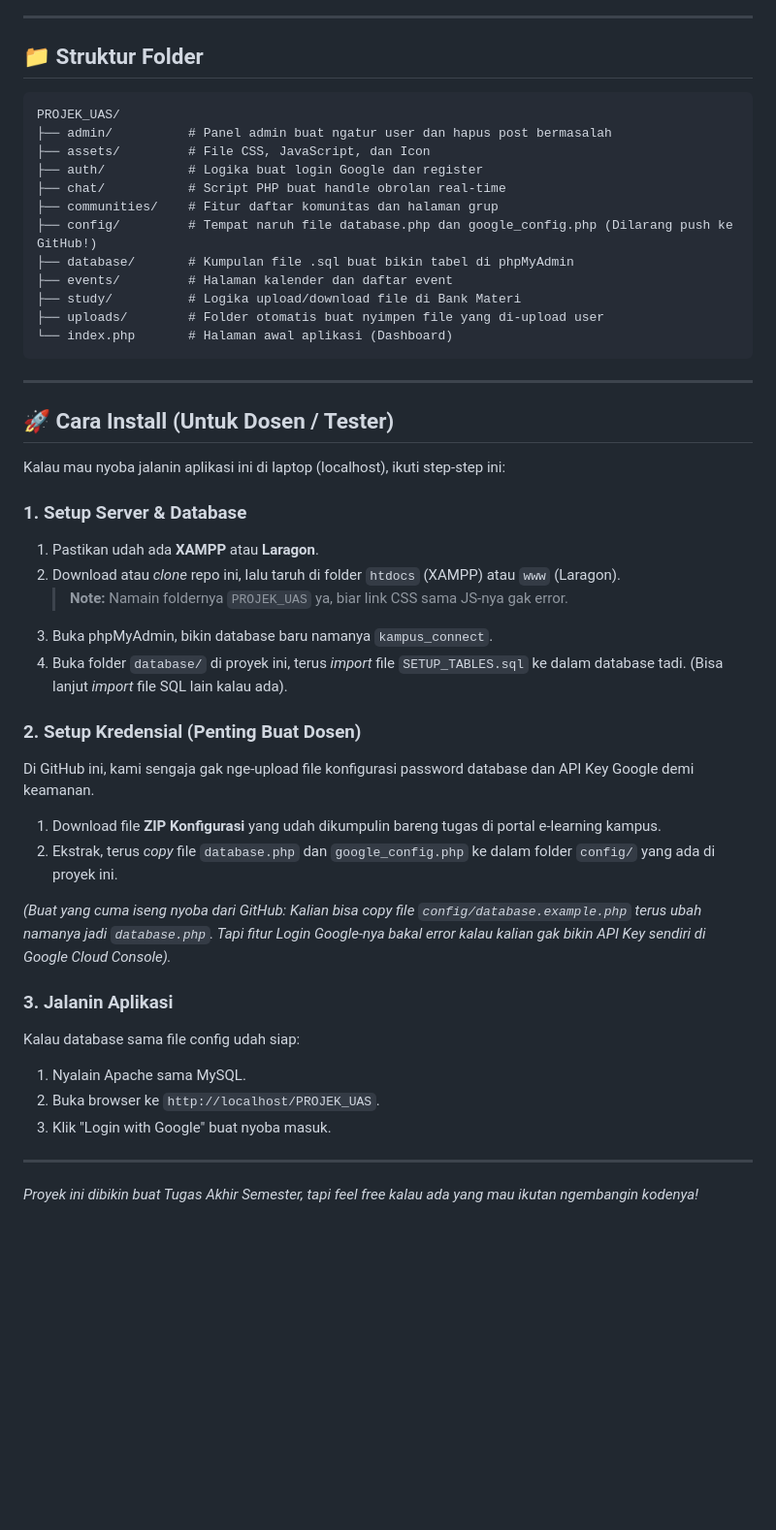
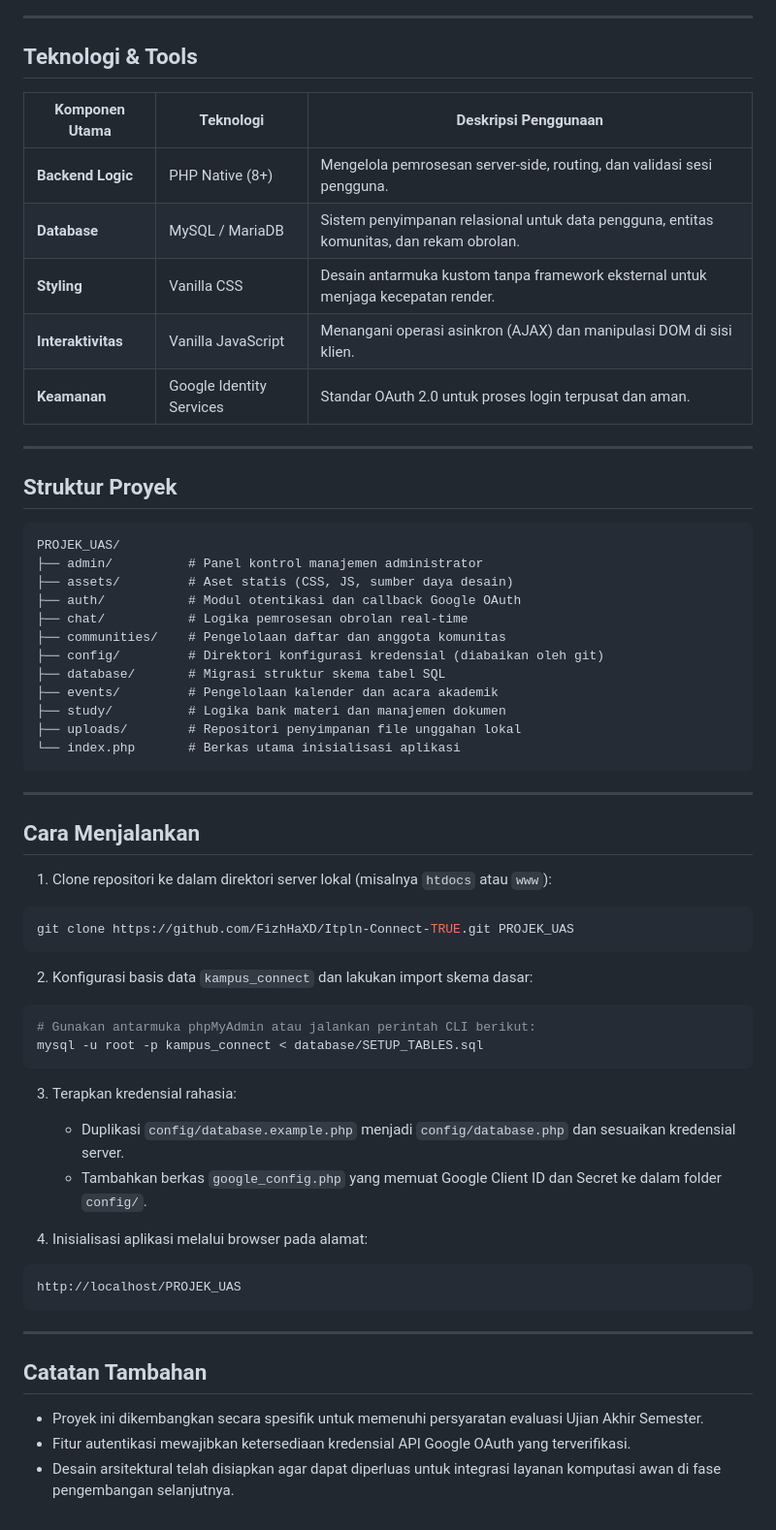
Before and after one commit to FizhHaXD/Itpln-Connect-TRUE, a Markdown page: README.md, the part around one of its changes. Shown at 97% size. Drawn GitHub-style; blank space fills up the shorter version.

````diff
--- a/README.md
+++ b/README.md
@@ -67,48 +69,66 @@ Nah, aplikasi ini dibikin buat nyelesaiin masalah itu:
 
 ---
 
-## 📁 Struktur Folder
+## Teknologi & Tools
+
+| Komponen Utama | Teknologi | Deskripsi Penggunaan |
+|---|---|---|
+| **Backend Logic** | PHP Native (8+) | Mengelola pemrosesan server-side, routing, dan validasi sesi pengguna. |
+| **Database** | MySQL / MariaDB | Sistem penyimpanan relasional untuk data pengguna, entitas komunitas, dan rekam obrolan. |
+| **Styling** | Vanilla CSS | Desain antarmuka kustom tanpa framework eksternal untuk menjaga kecepatan render. |
+| **Interaktivitas** | Vanilla JavaScript | Menangani operasi asinkron (AJAX) dan manipulasi DOM di sisi klien. |
+| **Keamanan** | Google Identity Services | Standar OAuth 2.0 untuk proses login terpusat dan aman. |
+
+---
+
+## Struktur Proyek
 
 ```text
 PROJEK_UAS/
-├── admin/          # Panel admin buat ngatur user dan hapus post bermasalah
-├── assets/         # File CSS, JavaScript, dan Icon
-├── auth/           # Logika buat login Google dan register
-├── chat/           # Script PHP buat handle obrolan real-time
-├── communities/    # Fitur daftar komunitas dan halaman grup
-├── config/         # Tempat naruh file database.php dan google_config.php (Dilarang push ke GitHub!)
-├── database/       # Kumpulan file .sql buat bikin tabel di phpMyAdmin
-├── events/         # Halaman kalender dan daftar event
-├── study/          # Logika upload/download file di Bank Materi
-├── uploads/        # Folder otomatis buat nyimpen file yang di-upload user
-└── index.php       # Halaman awal aplikasi (Dashboard)
+├── admin/          # Panel kontrol manajemen administrator
+├── assets/         # Aset statis (CSS, JS, sumber daya desain)
+├── auth/           # Modul otentikasi dan callback Google OAuth
+├── chat/           # Logika pemrosesan obrolan real-time
+├── communities/    # Pengelolaan daftar dan anggota komunitas
+├── config/         # Direktori konfigurasi kredensial (diabaikan oleh git)
+├── database/       # Migrasi struktur skema tabel SQL
+├── events/         # Pengelolaan kalender dan acara akademik
+├── study/          # Logika bank materi dan manajemen dokumen
+├── uploads/        # Repositori penyimpanan file unggahan lokal
+└── index.php       # Berkas utama inisialisasi aplikasi
 ```
 
 ---
 
-## 🚀 Cara Install (Untuk Dosen / Tester)
+## Cara Menjalankan
 
-Kalau mau nyoba jalanin aplikasi ini di laptop (localhost), ikuti step-step ini:
+1. Clone repositori ke dalam direktori server lokal (misalnya `htdocs` atau `www`):
 
-### 1. Setup Server & Database
-1. Pastikan udah ada **XAMPP** atau **Laragon**.
-2. Download atau *clone* repo ini, lalu taruh di folder `htdocs` (XAMPP) atau `www` (Laragon).
-   > **Note:** Namain foldernya `PROJEK_UAS` ya, biar link CSS sama JS-nya gak error.
-3. Buka phpMyAdmin, bikin database baru namanya `kampus_connect`.
-4. Buka folder `database/` di proyek ini, terus *import* file `SETUP_TABLES.sql` ke dalam database tadi. (Bisa lanjut *import* file SQL lain kalau ada).
+```bash
+git clone https://github.com/FizhHaXD/Itpln-Connect-TRUE.git PROJEK_UAS
+```
 
-### 2. Setup Kredensial (Penting Buat Dosen)
-Di GitHub ini, kami sengaja gak nge-upload file konfigurasi password database dan API Key Google demi keamanan.
-1. Download file **ZIP Konfigurasi** yang udah dikumpulin bareng tugas di portal e-learning kampus.
-2. Ekstrak, terus *copy* file `database.php` dan `google_config.php` ke dalam folder `config/` yang ada di proyek ini.
+2. Konfigurasi basis data `kampus_connect` dan lakukan import skema dasar:
 
-*(Buat yang cuma iseng nyoba dari GitHub: Kalian bisa copy file `config/database.example.php` terus ubah namanya jadi `database.php`. Tapi fitur Login Google-nya bakal error kalau kalian gak bikin API Key sendiri di Google Cloud Console).*
+```bash
+# Gunakan antarmuka phpMyAdmin atau jalankan perintah CLI berikut:
+mysql -u root -p kampus_connect < database/SETUP_TABLES.sql
+```
 
-### 3. Jalanin Aplikasi
-Kalau database sama file config udah siap:
-1. Nyalain Apache sama MySQL.
-2. Buka browser ke `http://localhost/PROJEK_UAS`.
-3. Klik "Login with Google" buat nyoba masuk.
+3. Terapkan kredensial rahasia:
+   - Duplikasi `config/database.example.php` menjadi `config/database.php` dan sesuaikan kredensial server.
+   - Tambahkan berkas `google_config.php` yang memuat Google Client ID dan Secret ke dalam folder `config/`.
+
+4. Inisialisasi aplikasi melalui browser pada alamat:
+
+```text
+http://localhost/PROJEK_UAS
+```
 
 ---
-*Proyek ini dibikin buat Tugas Akhir Semester, tapi feel free kalau ada yang mau ikutan ngembangin kodenya!*
+
+## Catatan Tambahan
+
+- Proyek ini dikembangkan secara spesifik untuk memenuhi persyaratan evaluasi Ujian Akhir Semester.
+- Fitur autentikasi mewajibkan ketersediaan kredensial API Google OAuth yang terverifikasi.
+- Desain arsitektural telah disiapkan agar dapat diperluas untuk integrasi layanan komputasi awan di fase pengembangan selanjutnya.
````
Also changed, not shown: other parts of README.md (+45 -43 lines).
